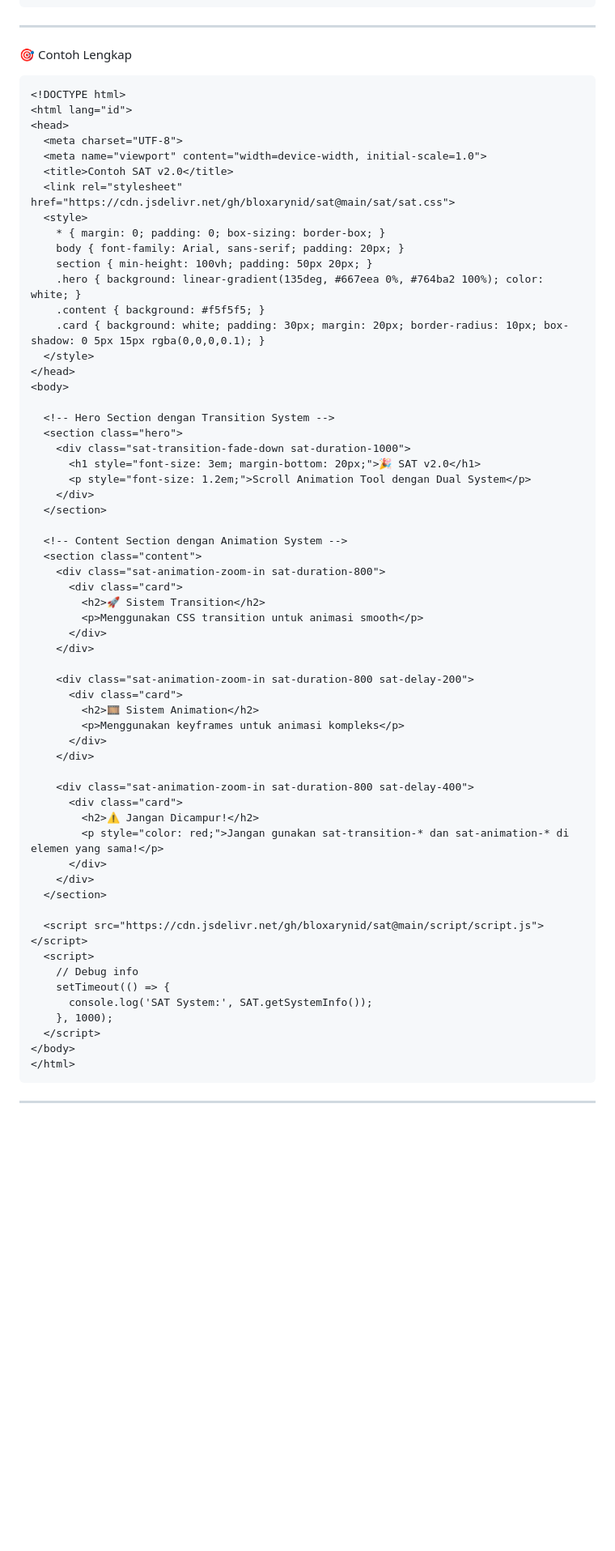
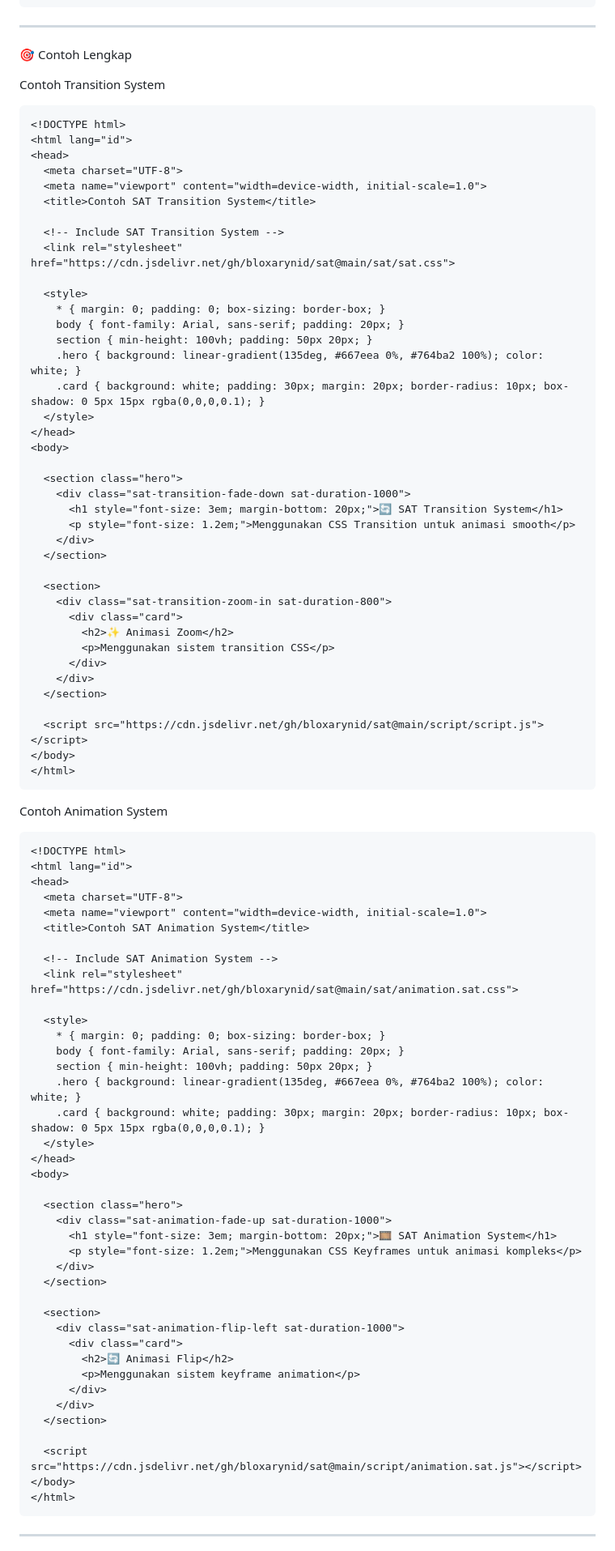
Before and after one commit to bloxarynid/sat, a Markdown page: README.md, the part around one of its changes. Shown at 81% size. GitHub-like rendering; blank space fills up the shorter version.

````diff
--- a/README.md
+++ b/README.md
@@ -278,64 +303,90 @@ document.addEventListener('sat:out', function(event) {
 
 🎯 Contoh Lengkap
 
+Contoh Transition System
+
 ```html
 <!DOCTYPE html>
 <html lang="id">
 <head>
   <meta charset="UTF-8">
   <meta name="viewport" content="width=device-width, initial-scale=1.0">
-  <title>Contoh SAT v2.0</title>
+  <title>Contoh SAT Transition System</title>
+
+  <!-- Include SAT Transition System -->
   <link rel="stylesheet" href="https://cdn.jsdelivr.net/gh/bloxarynid/sat@main/sat/sat.css">
+
   <style>
     * { margin: 0; padding: 0; box-sizing: border-box; }
     body { font-family: Arial, sans-serif; padding: 20px; }
     section { min-height: 100vh; padding: 50px 20px; }
     .hero { background: linear-gradient(135deg, #667eea 0%, #764ba2 100%); color: white; }
-    .content { background: #f5f5f5; }
     .card { background: white; padding: 30px; margin: 20px; border-radius: 10px; box-shadow: 0 5px 15px rgba(0,0,0,0.1); }
   </style>
 </head>
 <body>
 
-  <!-- Hero Section dengan Transition System -->
   <section class="hero">
     <div class="sat-transition-fade-down sat-duration-1000">
-      <h1 style="font-size: 3em; margin-bottom: 20px;">🎉 SAT v2.0</h1>
-      <p style="font-size: 1.2em;">Scroll Animation Tool dengan Dual System</p>
+      <h1 style="font-size: 3em; margin-bottom: 20px;">🔄 SAT Transition System</h1>
+      <p style="font-size: 1.2em;">Menggunakan CSS Transition untuk animasi smooth</p>
     </div>
   </section>
 
-  <!-- Content Section dengan Animation System -->
-  <section class="content">
-    <div class="sat-animation-zoom-in sat-duration-800">
+  <section>
+    <div class="sat-transition-zoom-in sat-duration-800">
       <div class="card">
-        <h2>🚀 Sistem Transition</h2>
-        <p>Menggunakan CSS transition untuk animasi smooth</p>
-      </div>
-    </div>
-
-    <div class="sat-animation-zoom-in sat-duration-800 sat-delay-200">
-      <div class="card">
-        <h2>🎞️ Sistem Animation</h2>
-        <p>Menggunakan keyframes untuk animasi kompleks</p>
-      </div>
-    </div>
-
-    <div class="sat-animation-zoom-in sat-duration-800 sat-delay-400">
-      <div class="card">
-        <h2>⚠️ Jangan Dicampur!</h2>
-        <p style="color: red;">Jangan gunakan sat-transition-* dan sat-animation-* di elemen yang sama!</p>
+        <h2>✨ Animasi Zoom</h2>
+        <p>Menggunakan sistem transition CSS</p>
       </div>
     </div>
   </section>
 
   <script src="https://cdn.jsdelivr.net/gh/bloxarynid/sat@main/script/script.js"></script>
-  <script>
-    // Debug info
-    setTimeout(() => {
-      console.log('SAT System:', SAT.getSystemInfo());
-    }, 1000);
-  </script>
+</body>
+</html>
+```
+
+Contoh Animation System
+
+```html
+<!DOCTYPE html>
+<html lang="id">
+<head>
+  <meta charset="UTF-8">
+  <meta name="viewport" content="width=device-width, initial-scale=1.0">
+  <title>Contoh SAT Animation System</title>
+
+  <!-- Include SAT Animation System -->
+  <link rel="stylesheet" href="https://cdn.jsdelivr.net/gh/bloxarynid/sat@main/sat/animation.sat.css">
+
+  <style>
+    * { margin: 0; padding: 0; box-sizing: border-box; }
+    body { font-family: Arial, sans-serif; padding: 20px; }
+    section { min-height: 100vh; padding: 50px 20px; }
+    .hero { background: linear-gradient(135deg, #667eea 0%, #764ba2 100%); color: white; }
+    .card { background: white; padding: 30px; margin: 20px; border-radius: 10px; box-shadow: 0 5px 15px rgba(0,0,0,0.1); }
+  </style>
+</head>
+<body>
+
+  <section class="hero">
+    <div class="sat-animation-fade-up sat-duration-1000">
+      <h1 style="font-size: 3em; margin-bottom: 20px;">🎞️ SAT Animation System</h1>
+      <p style="font-size: 1.2em;">Menggunakan CSS Keyframes untuk animasi kompleks</p>
+    </div>
+  </section>
+
+  <section>
+    <div class="sat-animation-flip-left sat-duration-1000">
+      <div class="card">
+        <h2>🔄 Animasi Flip</h2>
+        <p>Menggunakan sistem keyframe animation</p>
+      </div>
+    </div>
+  </section>
+
+  <script src="https://cdn.jsdelivr.net/gh/bloxarynid/sat@main/script/animation.sat.js"></script>
 </body>
 </html>
 ```
````
Also changed, not shown: other parts of README.md (+92 -57 lines).
